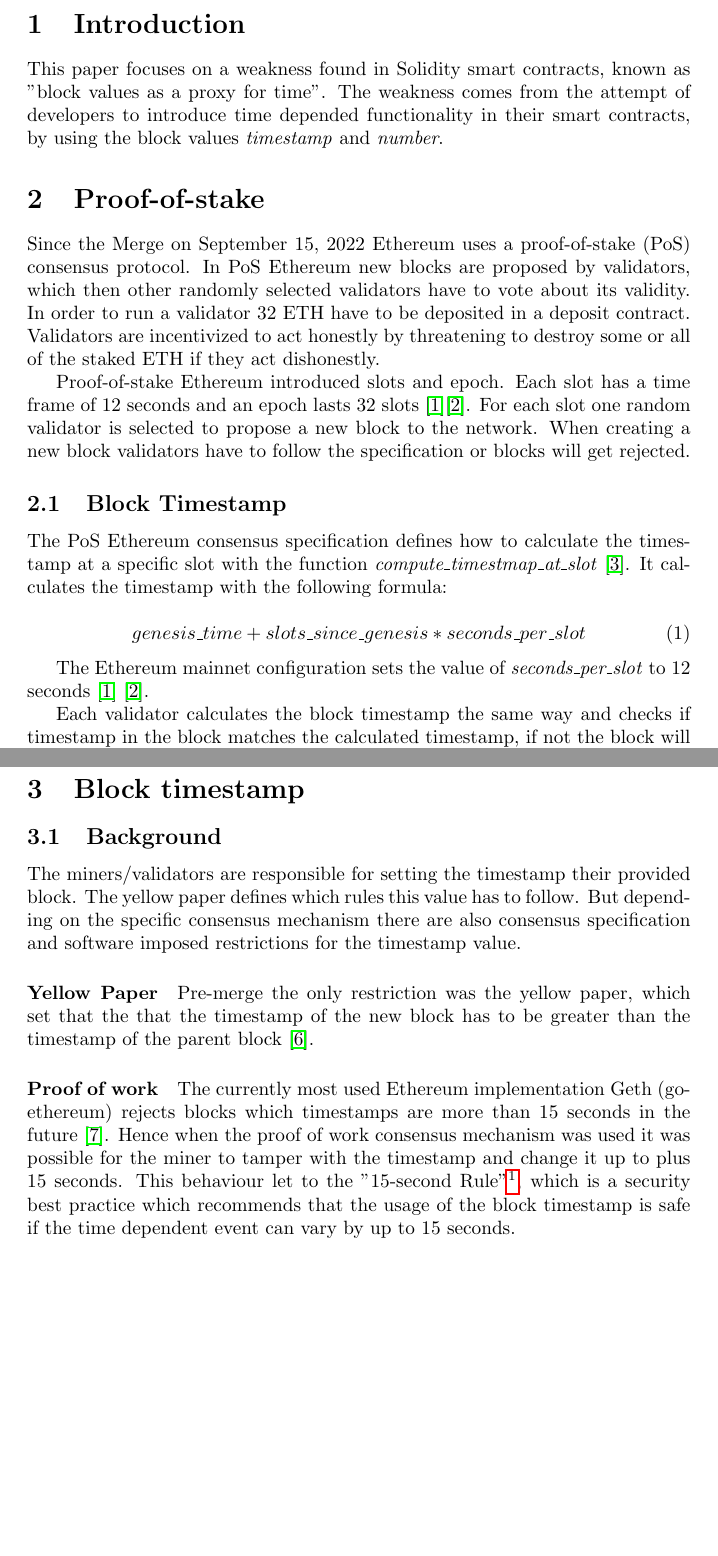
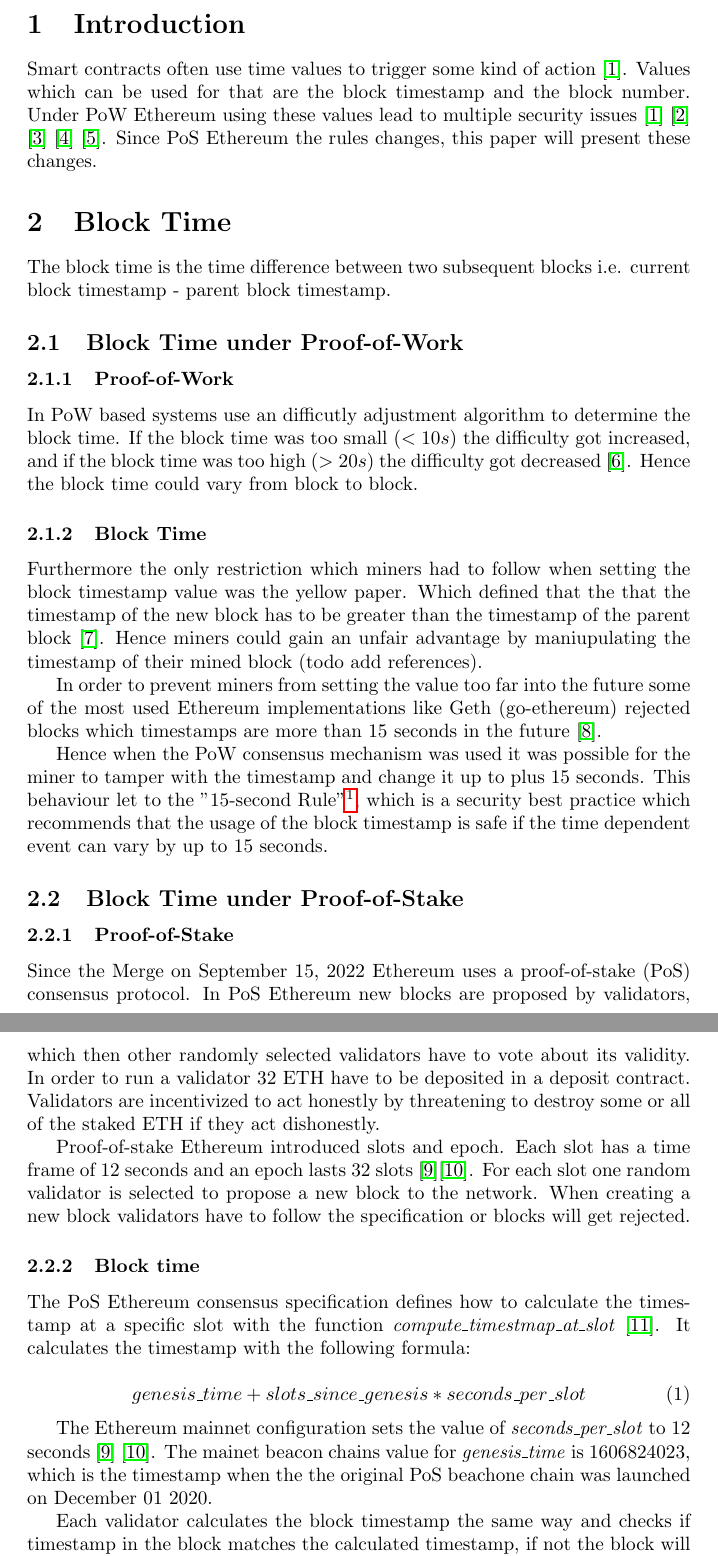
Before and after one commit to Yleisnero/swc116-bvaapft, a LaTeX document (report/paper.tex, which reads report/chapters/pos.tex): two parts of pages 2 and 3 of 7 before the commit and two parts of pages 2 and 3 of 6 after it, joined at a grey line, cut so that both start at the same text, the shorter picture padded with empty space. Compiled offline with pdfLaTeX.

Commit message:
Update paper

```diff
--- a/report/chapters/pos.tex
+++ b/report/chapters/pos.tex
@@ -1,4 +1,55 @@
-\section{Proof-of-stake}
+
+\section{Block Time}
+
+The block time is the time difference between two subsequent blocks i.e.
+current block timestamp - parent block timestamp.
+
+\subsection{Block Time under Proof-of-Work}
+
+\subsubsection{Proof-of-Work}
+
+In PoW based systems use an difficutly adjustment algorithm to determine the
+block time. If the block time was too small ($<10s$) the difficulty got
+increased, and if the block time was too high ($>20s$) the difficulty got
+decreased \cite{eip-2}. Hence the block time could vary from block to block.
+
+\subsubsection{Block Time}
+
+Furthermore the only restriction which miners had to follow when setting the
+block timestamp value was the yellow paper. Which defined that the that
+the timestamp of the new block has to be greater than the timestamp of the
+parent block \cite{ethyellowpaper2023}. Hence miners could gain an unfair
+advantage by maniupulating the timestamp of their mined block (todo add
+references).
+
+In order to prevent miners from setting the value too far into the future some
+of the most used Ethereum implementations like Geth (go-ethereum) rejected
+blocks which timestamps are more than 15 seconds in the future
+\cite{go-ethereum-15-sek-limit}.
+
+Hence when the PoW consensus mechanism was used it was possible for the miner
+to tamper with the timestamp and change it up to plus 15 seconds. This
+behaviour let to the "15-second
+Rule"\footnote{\url{https://consensys.github.io/smart-contract-best-practices/development-recommendations/solidity-specific/timestamp-dependence/}},
+which is a security best practice which recommends that the usage of the block
+timestamp is safe if the time dependent event can vary by up to 15 seconds.
+
+
+
+%The mining difficulty in those systems can
+%vary and therefore the block time can also vary \cite{eth_blocks}.
+%
+%Block times in PoW depended on how long a miner needed to brute-force a hash.
+%It is possible to determine how long it takes to guess the right hash in
+%average. But the actual time can vary. Also this hash had a certain difficulty
+%which influences how long it takes to guess it correctly. This difficulty
+%changed because of forks and because of the difficulty bomb. In conclusion this
+%means that block times in PoW can vary quite much and are only 14 seconds in
+%average.
+
+\subsection{Block Time under Proof-of-Stake}
+
+\subsubsection{Proof-of-Stake}
 
 Since the Merge on September 15, 2022 Ethereum uses a proof-of-stake (PoS)
 consensus protocol. In PoS Ethereum new blocks are proposed by validators,
@@ -14,11 +65,13 @@ slot one random validator is selected to propose a new block to the network.
 When creating a new block validators have to follow the specification or blocks
 will get rejected.
 
-\subsection{Block Timestamp}
+
+\subsubsection{Block time}
 
 The PoS Ethereum consensus specification defines how to calculate the timestamp
 at a specific slot with the function \textit{compute\_timestmap\_at\_slot}
-\cite{compute-timestamp-at-slot}. It calculates the timestamp with the following formula:
+\cite{compute-timestamp-at-slot}. It calculates the timestamp with the
+following formula:
 
 \begin{equation}
 genesis\_time + slots\_since\_genesis *
@@ -27,8 +80,10 @@ seconds\_per\_slot
 
 The Ethereum mainnet configuration sets the
 value of \textit{seconds\_per\_slot} to 12 seconds
-\cite{seconds-per-slot-mainnet} \cite{seconds-per-slot-mainnet-doc}.
-
+\cite{seconds-per-slot-mainnet} \cite{seconds-per-slot-mainnet-doc}. The mainet
+beacon chains value for \textit{genesis\_time} is $1606824023$, which is the
+timestamp when the the original PoS beachone chain was launched on December 01
+2020.
 
 Each validator calculates the block timestamp the same way and checks if
 timestamp in the block matches the calculated timestamp, if not the block will
--- a/report/paper.tex
+++ b/report/paper.tex
@@ -2,6 +2,7 @@
 \usepackage{solidity}
 \usepackage{hyperref}
 \usepackage{graphicx}
+\usepackage{float}
 
 
 \title{Block values as a proxy for time}
@@ -14,7 +15,14 @@
 \newpage
 
 \section{Introduction}
-This paper focuses on a weakness found in Solidity smart contracts, known as
-"block values as a proxy for time". The weakness comes from the attempt of
-developers to introduce time depended functionality in their smart contracts,
-by using the block values \textit{timestamp} and \textit{number}.
+% This paper focuses on a weakness found in Solidity smart contracts, known as
+% "block values as a proxy for time". The weakness comes from the attempt of
+% developers to introduce time depended functionality in their smart contracts,
+% by using the block values \textit{timestamp} and \textit{number}.
+
+Smart contracts often use time values to trigger some kind of action
+\cite{swc116}. Values which can be used for that are the block timestamp and
+the block number. Under PoW Ethereum using these values lead to multiple
+security issues \cite{swc116} \cite{Conkas2021} \cite{DASP2018}
+\cite{Osiris2018} \cite{Oyente2016}. Since PoS Ethereum the rules changes, this
+paper will present these changes.
```
Also changed, not shown: report/chapters/block_number.tex (+2 -3 lines), report/seminar.bib (+44 -0 lines), report/chapters/pos.tex (4 more changed lines), report/paper.tex (6 more changed lines).
